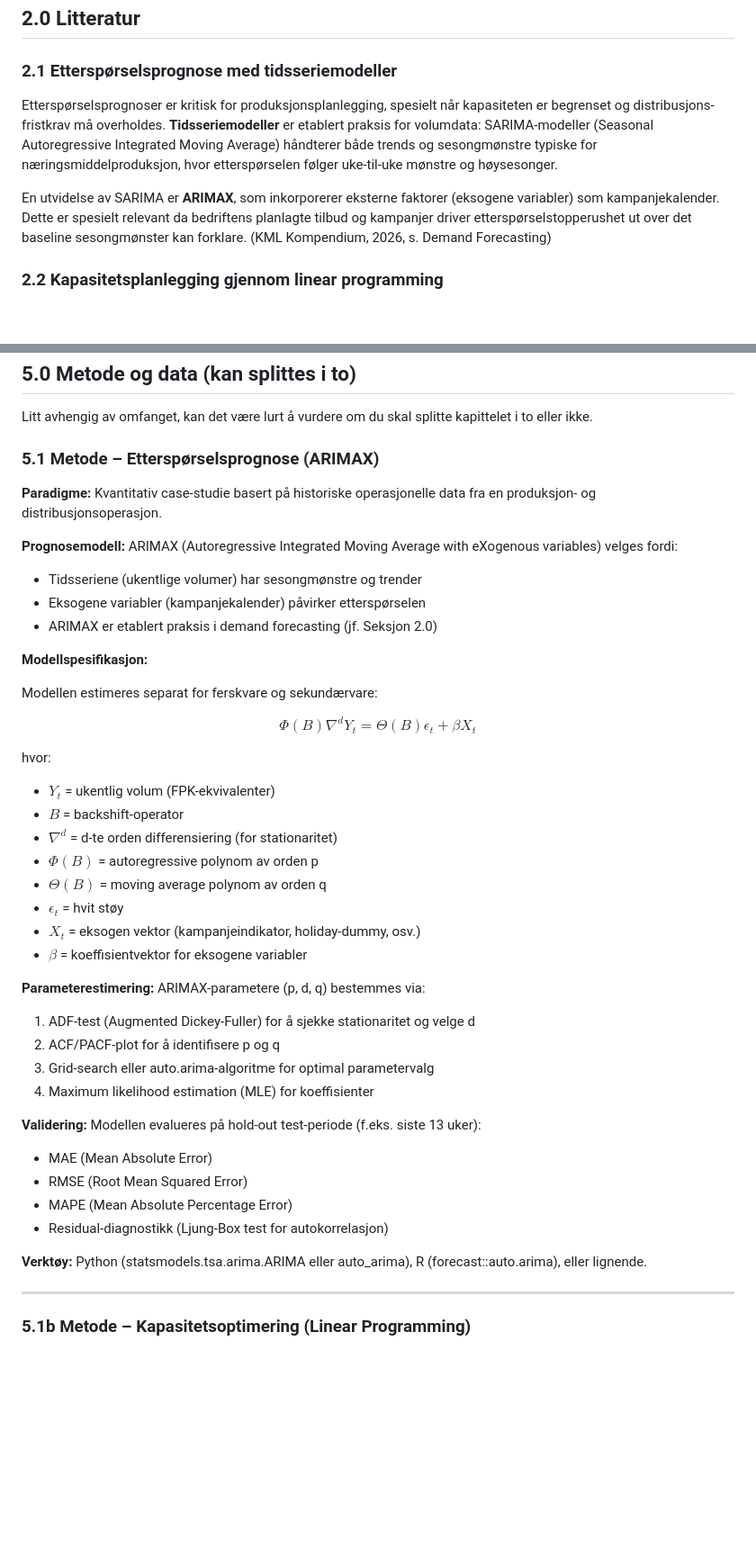
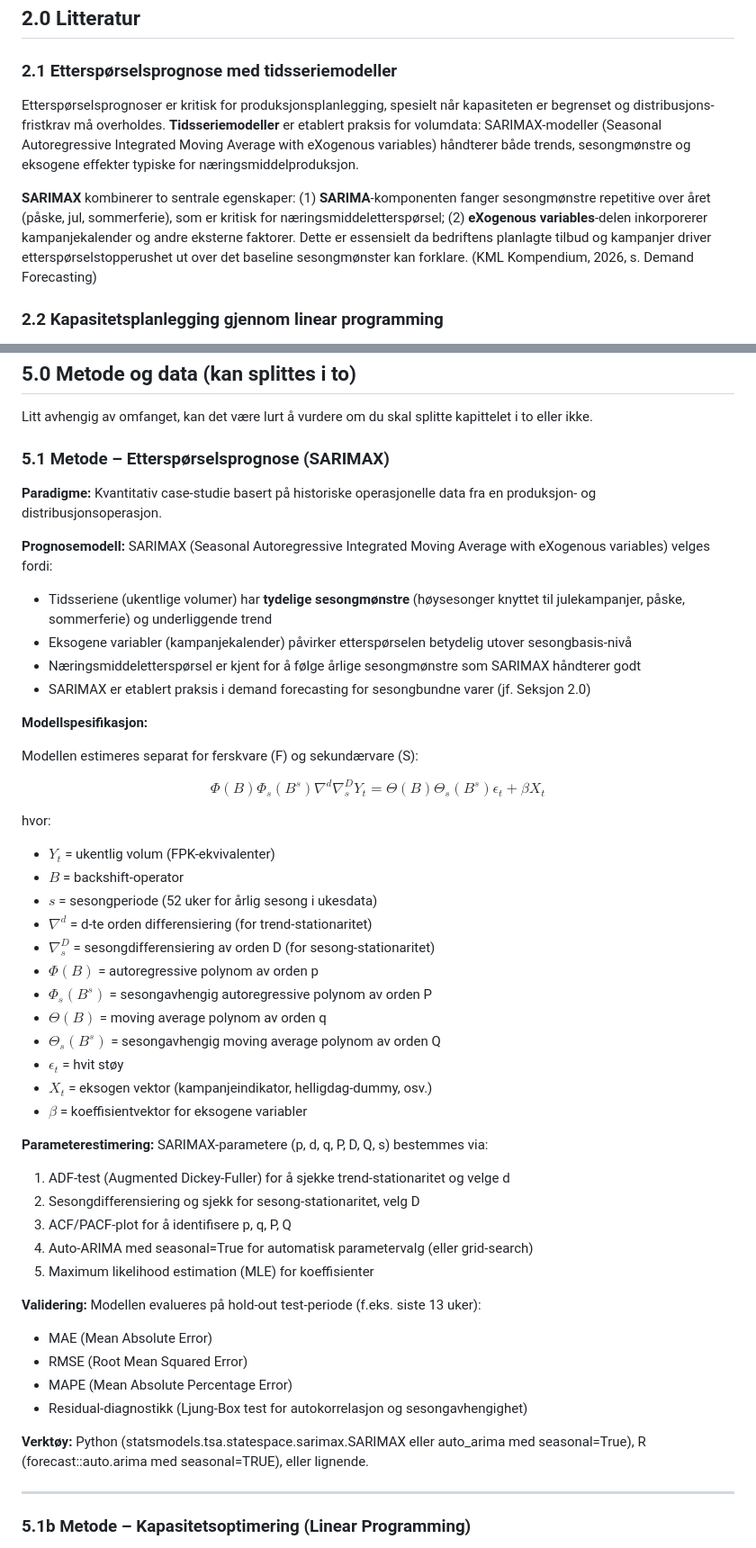
Before and after one commit to LOG650/G06-davor-necemer-individuell, a Markdown page: 005 report/Sluttrapport_Volumprognose-Kapasitetsanalyse_DavorNecemer.md, 2 parts joined by grey strips. Shown at 90% size. Rendered like a GitHub page; blank space fills up the shorter version.

Commit message:
fix: change forecasting model from ARIMAX to SARIMAX with explicit seasonal components
Addresses second review finding 4 (Funn 4): The methodology now explicitly models
seasonal patterns that are critical for food industry demand, including:
- Explicit seasonal AR/MA components (P, D, Q with period s=52 weeks)
- Clear justification for seasonal modeling (Easter, Christmas, summer holidays)
- Updated mathematical formulation with all four SARIMAX components
- Consistent references throughout report (sections 2.1, 3.0, 3.3, 5.1, 6.1)

Changes:
- Section 5.1: ARIMAX → SARIMAX with full seasonal specification
- Section 2.1: Clarified SARIMAX as combination of seasonal + exogenous components
- Section 3.1: Expanded theory section with four-part SARIMAX decomposition
- All references updated to reflect SARIMAX terminology
- Tool recommendations updated: auto_arima with seasonal=True, SARIMAX class

This resolves the inconsistency between case description (seasonal demand)
and methodology (non-seasonal ARIMAX).

Co-Authored-By: Claude Haiku 4.5 <noreply@anthropic.com>

```diff
--- a/005 report/Sluttrapport_Volumprognose-Kapasitetsanalyse_DavorNecemer.md
+++ b/005 report/Sluttrapport_Volumprognose-Kapasitetsanalyse_DavorNecemer.md
@@ -149,9 +149,9 @@ Disse delproblemene er sekvensielle: prognosen fra DP1 blir input til LP-modelle
 
 ### 2.1 Etterspørselsprognose med tidsseriemodeller
 
-Etterspørselsprognoser er kritisk for produksjonsplanlegging, spesielt når kapasiteten er begrenset og distribusjons-fristkrav må overholdes. **Tidsseriemodeller** er etablert praksis for volumdata: SARIMA-modeller (Seasonal Autoregressive Integrated Moving Average) håndterer både trends og sesongmønstre typiske for næringsmiddelproduksjon, hvor etterspørselen følger uke-til-uke mønstre og høysesonger.
+Etterspørselsprognoser er kritisk for produksjonsplanlegging, spesielt når kapasiteten er begrenset og distribusjons-fristkrav må overholdes. **Tidsseriemodeller** er etablert praksis for volumdata: SARIMAX-modeller (Seasonal Autoregressive Integrated Moving Average with eXogenous variables) håndterer både trends, sesongmønstre og eksogene effekter typiske for næringsmiddelproduksjon.
 
-En utvidelse av SARIMA er **ARIMAX**, som inkorporerer eksterne faktorer (eksogene variabler) som kampanjekalender. Dette er spesielt relevant da bedriftens planlagte tilbud og kampanjer driver etterspørselstopperushet ut over det baseline sesongmønster kan forklare. (KML Kompendium, 2026, s. Demand Forecasting)
+**SARIMAX** kombinerer to sentrale egenskaper: (1) **SARIMA**-komponenten fanger sesongmønstre repetitive over året (påske, jul, sommerferie), som er kritisk for næringsmiddeletterspørsel; (2) **eXogenous variables**-delen inkorporerer kampanjekalender og andre eksterne faktorer. Dette er essensielt da bedriftens planlagte tilbud og kampanjer driver etterspørselstopperushet ut over det baseline sesongmønster kan forklare. (KML Kompendium, 2026, s. Demand Forecasting)
 
 ### 2.2 Kapasitetsplanlegging gjennom linear programming
 
@@ -268,44 +268,50 @@ Med en slik modell kan ledelsen ta proaktive beslutninger i stedet for reaktive
 
 Litt avhengig av omfanget, kan det være lurt å vurdere om du skal splitte kapittelet i to eller ikke.
 
-### 5.1 Metode – Etterspørselsprognose (ARIMAX)
+### 5.1 Metode – Etterspørselsprognose (SARIMAX)
 
 **Paradigme:** Kvantitativ case-studie basert på historiske operasjonelle data fra en produksjon- og distribusjonsoperasjon.
 
-**Prognosemodell:** ARIMAX (Autoregressive Integrated Moving Average with eXogenous variables) velges fordi:
-- Tidsseriene (ukentlige volumer) har sesongmønstre og trender
-- Eksogene variabler (kampanjekalender) påvirker etterspørselen
-- ARIMAX er etablert praksis i demand forecasting (jf. Seksjon 2.0)
+**Prognosemodell:** SARIMAX (Seasonal Autoregressive Integrated Moving Average with eXogenous variables) velges fordi:
+- Tidsseriene (ukentlige volumer) har **tydelige sesongmønstre** (høysesonger knyttet til julekampanjer, påske, sommerferie) og underliggende trend
+- Eksogene variabler (kampanjekalender) påvirker etterspørselen betydelig utover sesongbasis-nivå
+- Næringsmiddeletterspørsel er kjent for å følge årlige sesongmønstre som SARIMAX håndterer godt
+- SARIMAX er etablert praksis i demand forecasting for sesongbundne varer (jf. Seksjon 2.0)
 
 **Modellspesifikasjon:**
 
-Modellen estimeres separat for ferskvare og sekundærvare:
+Modellen estimeres separat for ferskvare (F) og sekundærvare (S):
 
-$$\Phi(B) \nabla^d Y_t = \Theta(B) \epsilon_t + \beta X_t$$
+$$\Phi(B) \Phi_s(B^s) \nabla^d \nabla_s^D Y_t = \Theta(B) \Theta_s(B^s) \epsilon_t + \beta X_t$$
 
 hvor:
 - $Y_t$ = ukentlig volum (FPK-ekvivalenter)
 - $B$ = backshift-operator
-- $\nabla^d$ = d-te orden differensiering (for stationaritet)
+- $s$ = sesongperiode (52 uker for årlig sesong i ukesdata)
+- $\nabla^d$ = d-te orden differensiering (for trend-stationaritet)
+- $\nabla_s^D$ = sesongdifferensiering av orden D (for sesong-stationaritet)
 - $\Phi(B)$ = autoregressive polynom av orden p
+- $\Phi_s(B^s)$ = sesongavhengig autoregressive polynom av orden P
 - $\Theta(B)$ = moving average polynom av orden q
+- $\Theta_s(B^s)$ = sesongavhengig moving average polynom av orden Q
 - $\epsilon_t$ = hvit støy
-- $X_t$ = eksogen vektor (kampanjeindikator, holiday-dummy, osv.)
+- $X_t$ = eksogen vektor (kampanjeindikator, helligdag-dummy, osv.)
 - $\beta$ = koeffisientvektor for eksogene variabler
 
-**Parameterestimering:** ARIMAX-parametere (p, d, q) bestemmes via:
-1. ADF-test (Augmented Dickey-Fuller) for å sjekke stationaritet og velge d
-2. ACF/PACF-plot for å identifisere p og q
-3. Grid-search eller auto.arima-algoritme for optimal parametervalg
-4. Maximum likelihood estimation (MLE) for koeffisienter
+**Parameterestimering:** SARIMAX-parametere (p, d, q, P, D, Q, s) bestemmes via:
+1. ADF-test (Augmented Dickey-Fuller) for å sjekke trend-stationaritet og velge d
+2. Sesongdifferensiering og sjekk for sesong-stationaritet, velg D
+3. ACF/PACF-plot for å identifisere p, q, P, Q
+4. Auto-ARIMA med seasonal=True for automatisk parametervalg (eller grid-search)
+5. Maximum likelihood estimation (MLE) for koeffisienter
 
 **Validering:** Modellen evalueres på hold-out test-periode (f.eks. siste 13 uker):
 - MAE (Mean Absolute Error)
 - RMSE (Root Mean Squared Error)
 - MAPE (Mean Absolute Percentage Error)
-- Residual-diagnostikk (Ljung-Box test for autokorrelasjon)
+- Residual-diagnostikk (Ljung-Box test for autokorrelasjon og sesongavhengighet)
 
-**Verktøy:** Python (statsmodels.tsa.arima.ARIMA eller auto_arima), R (forecast::auto.arima), eller lignende.
+**Verktøy:** Python (statsmodels.tsa.statespace.sarimax.SARIMAX eller auto_arima med seasonal=True), R (forecast::auto.arima med seasonal=TRUE), eller lignende.
 
 ---
 
```
Also changed, not shown: other parts of 005 report/Sluttrapport_Volumprognose-Kapasitetsanalyse_DavorNecemer.md (+9 -9 lines).
